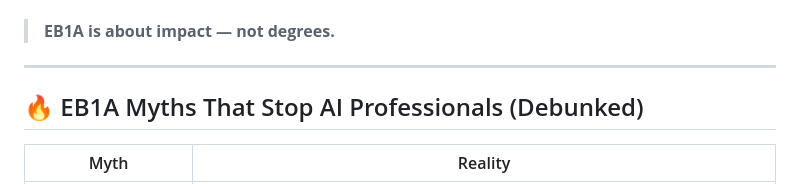
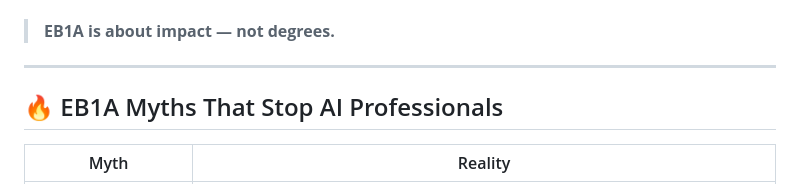
Before and after one commit to senthilv83/eb1a-ai-it-professional-self-petition, a Markdown page: README.md, the part around one of its changes. GitHub-like rendering.

```diff
--- a/README.md
+++ b/README.md
@@ -68,7 +67,7 @@ I successfully **self-petitioned and self-filed my EB1A in the niche of _High-Pe
 
 ---
 
-## 🔥 EB1A Myths That Stop AI Professionals (Debunked)
+## 🔥 EB1A Myths That Stop AI Professionals
 
 | Myth | Reality |
 |------|--------|
```
Also changed, not shown: other parts of README.md (+2 -3 lines).
